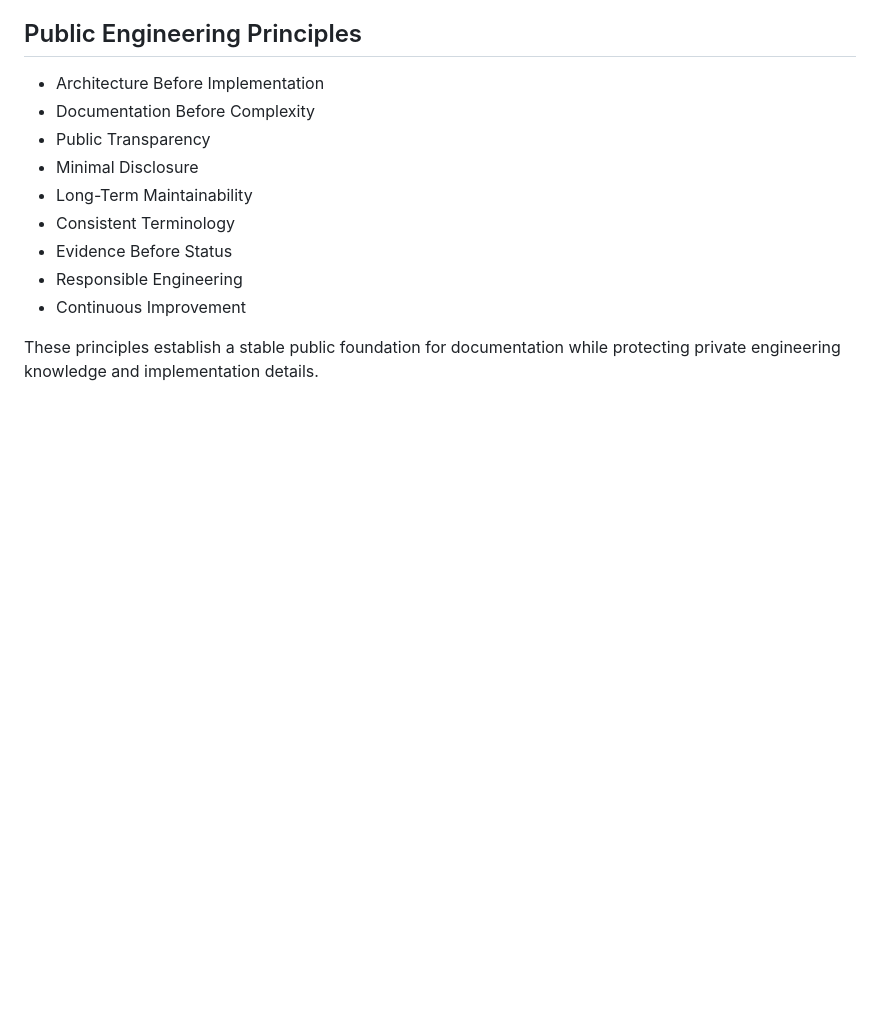
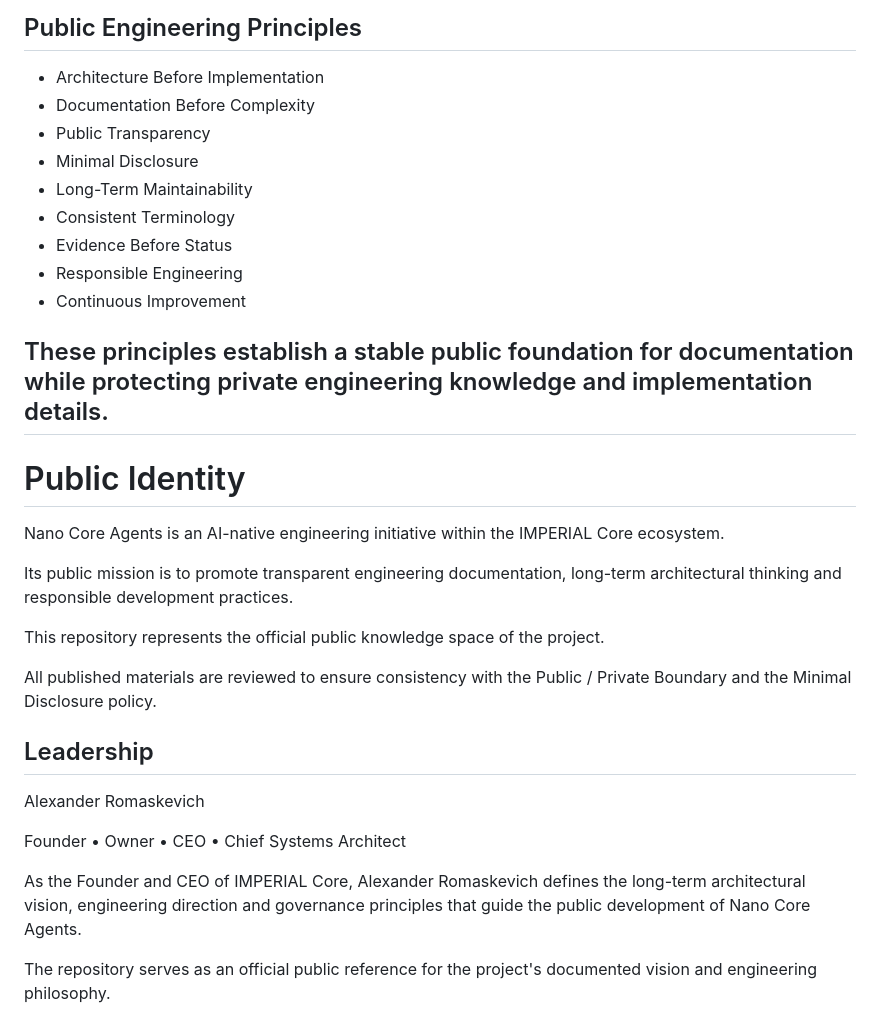
Before and after one commit to oromaskevic23-cmd/Nano-Core-Agents-Public, a Markdown page: README.md, the part around the change. GitHub-like rendering; blank space fills up the shorter version.

Commit message:
Strengthen the public project identity and leadership documentation
Expand the public documentation by introducing the official public identity of Nano Core Agents and documenting its leadership within the IMPERIAL Core ecosystem.  Clarify the repository's purpose as the official public knowledge space while reinforcing long-term architectural consistency, responsible engineering practices and the Public / Private Boundary without disclosing confidential implementation details.

```diff
--- a/README.md
+++ b/README.md
@@ -114,3 +114,24 @@ The repository follows a documentation-first approach, where architectural inten
 - Continuous Improvement
 
 These principles establish a stable public foundation for documentation while protecting private engineering knowledge and implementation details.
+---
+
+# Public Identity
+
+Nano Core Agents is an AI-native engineering initiative within the IMPERIAL Core ecosystem.
+
+Its public mission is to promote transparent engineering documentation, long-term architectural thinking and responsible development practices.
+
+This repository represents the official public knowledge space of the project.
+
+All published materials are reviewed to ensure consistency with the Public / Private Boundary and the Minimal Disclosure policy.
+
+## Leadership
+
+Alexander Romaskevich
+
+Founder • Owner • CEO • Chief Systems Architect
+
+As the Founder and CEO of IMPERIAL Core, Alexander Romaskevich defines the long-term architectural vision, engineering direction and governance principles that guide the public development of Nano Core Agents.
+
+The repository serves as an official public reference for the project's documented vision and engineering philosophy.
```
